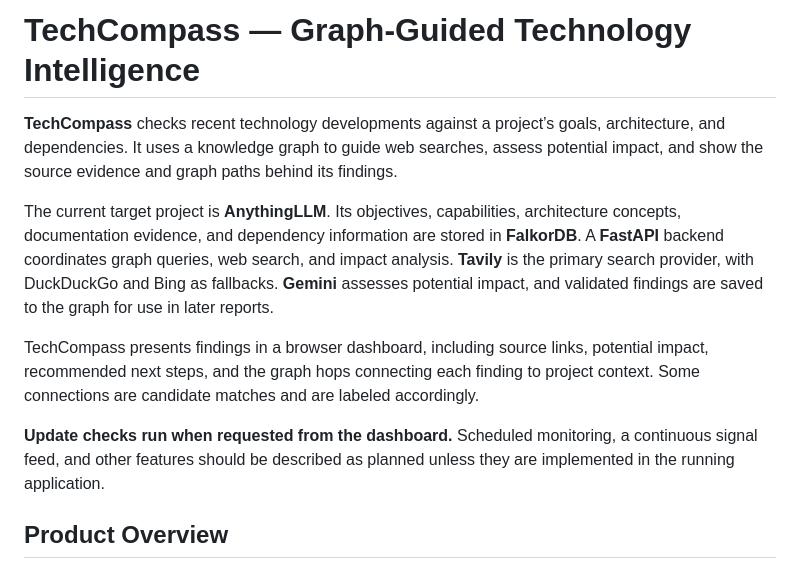
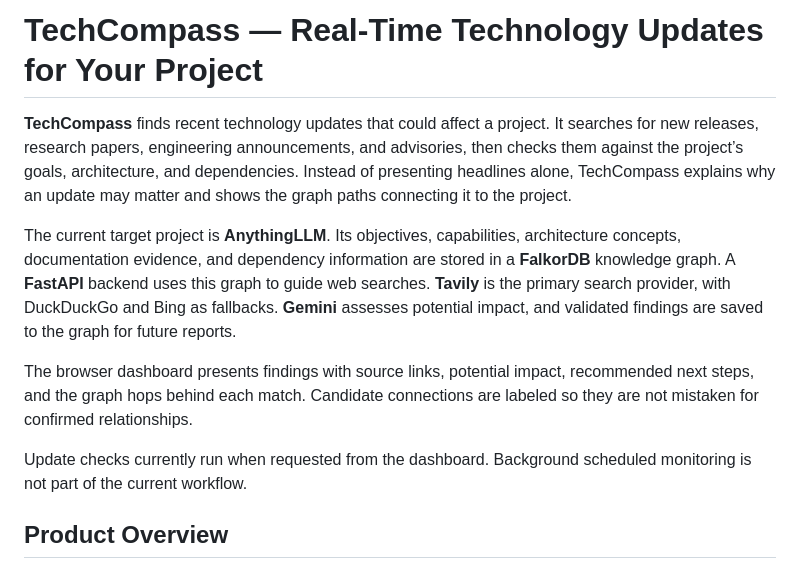
Before and after one commit to AyushiParkale/TechCompass, a Markdown page: README.md, the part around the change. GitHub-like rendering.

Commit message:
Revise README for TechCompass project details
Updated project description and clarified functionality of TechCompass, including changes to how findings are presented and the status of update checks.

```diff
--- a/README.md
+++ b/README.md
@@ -1,12 +1,12 @@
-# TechCompass — Graph-Guided Technology Intelligence
+# TechCompass — Real-Time Technology Updates for Your Project
 
-**TechCompass** checks recent technology developments against a project’s goals, architecture, and dependencies. It uses a knowledge graph to guide web searches, assess potential impact, and show the source evidence and graph paths behind its findings.
+**TechCompass** finds recent technology updates that could affect a project. It searches for new releases, research papers, engineering announcements, and advisories, then checks them against the project’s goals, architecture, and dependencies. Instead of presenting headlines alone, TechCompass explains why an update may matter and shows the graph paths connecting it to the project.
 
-The current target project is **AnythingLLM**. Its objectives, capabilities, architecture concepts, documentation evidence, and dependency information are stored in **FalkorDB**. A **FastAPI** backend coordinates graph queries, web search, and impact analysis. **Tavily** is the primary search provider, with DuckDuckGo and Bing as fallbacks. **Gemini** assesses potential impact, and validated findings are saved to the graph for use in later reports.
+The current target project is **AnythingLLM**. Its objectives, capabilities, architecture concepts, documentation evidence, and dependency information are stored in a **FalkorDB** knowledge graph. A **FastAPI** backend uses this graph to guide web searches. **Tavily** is the primary search provider, with DuckDuckGo and Bing as fallbacks. **Gemini** assesses potential impact, and validated findings are saved to the graph for future reports.
 
-TechCompass presents findings in a browser dashboard, including source links, potential impact, recommended next steps, and the graph hops connecting each finding to project context. Some connections are candidate matches and are labeled accordingly.
+The browser dashboard presents findings with source links, potential impact, recommended next steps, and the graph hops behind each match. Candidate connections are labeled so they are not mistaken for confirmed relationships.
 
-**Update checks run when requested from the dashboard.** Scheduled monitoring, a continuous signal feed, and other features should be described as planned unless they are implemented in the running application.
+Update checks currently run when requested from the dashboard. Background scheduled monitoring is not part of the current workflow.
 
 
 ## Product Overview
```
